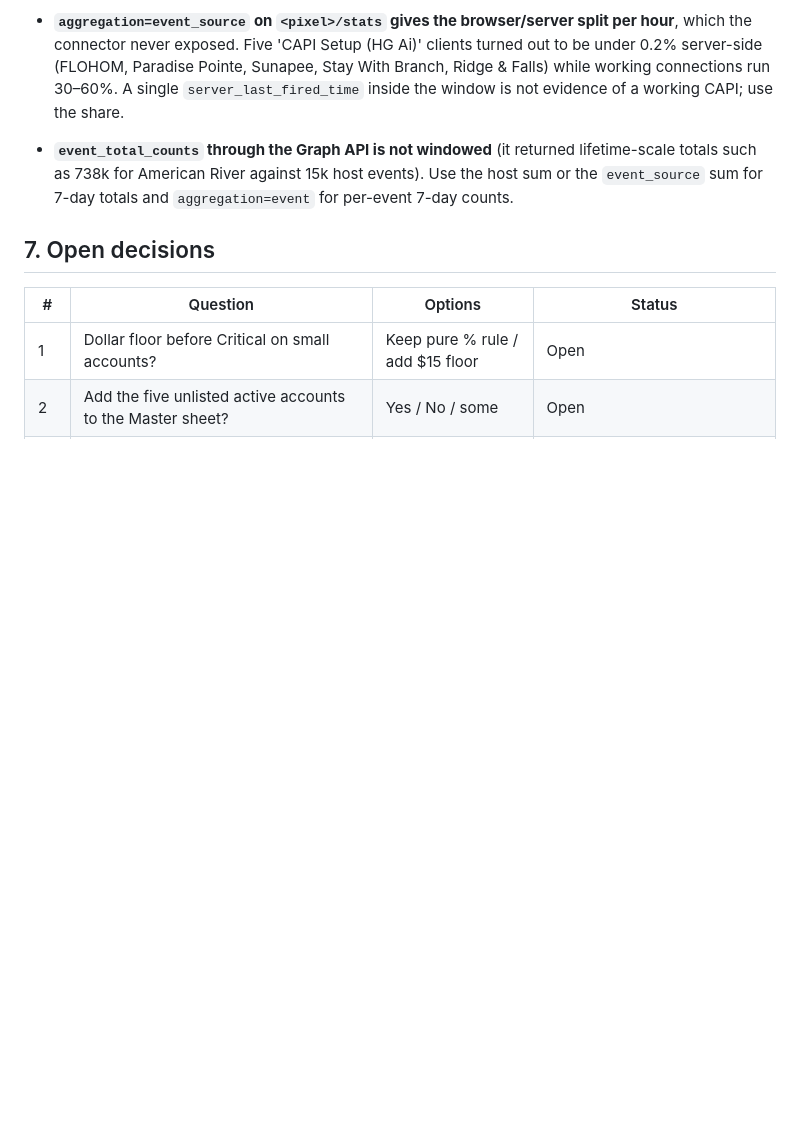
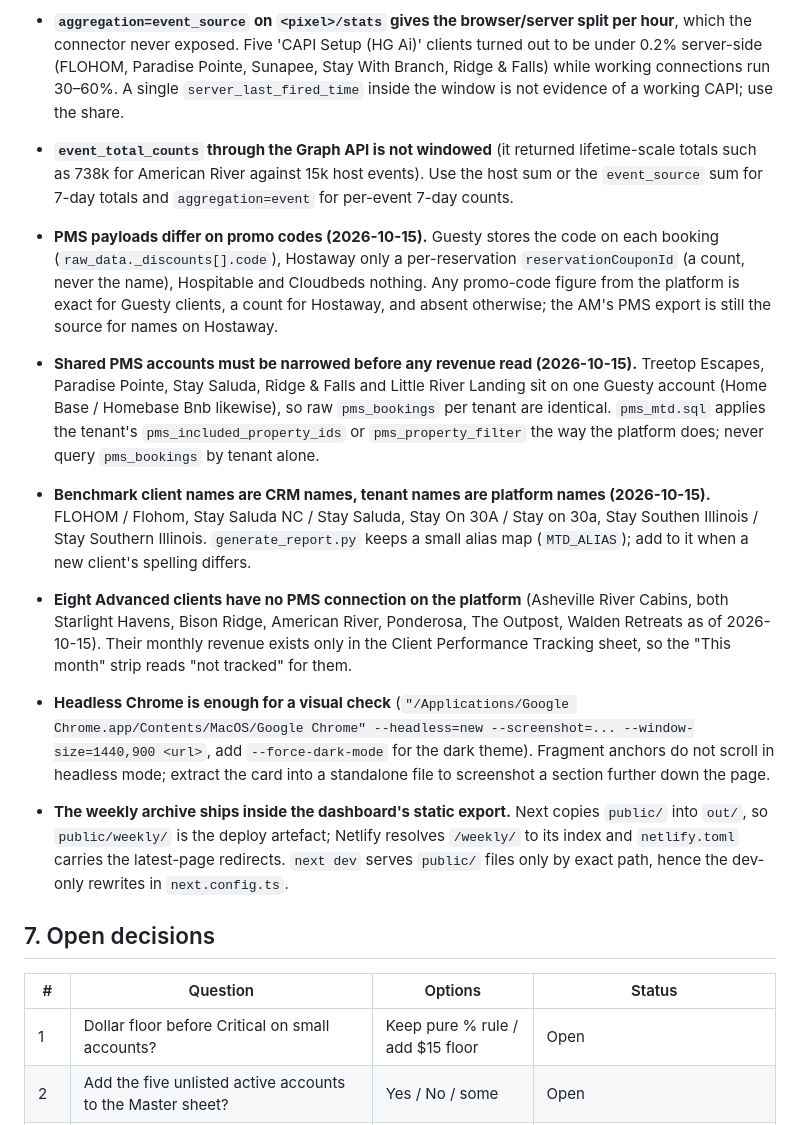
Before and after one commit to hiddengem-webteam/ads-roi-dashboard, a Markdown page: weekly/Project Data/PROJECT.md, the part around the change. Rendered like a GitHub page; blank space fills up the shorter version.

Commit message:
Docs: root CHANGELOG for the 2026-10-15 merge and dashboard changes; weekly learnings
Co-Authored-By: Claude Fable 5.1 <noreply@anthropic.com>

```diff
--- a/weekly/Project Data/PROJECT.md
+++ b/weekly/Project Data/PROJECT.md
@@ -298,6 +298,13 @@ Things that were not obvious and change how the workflows are built or run.
 - **`aggregation=event_source` on `<pixel>/stats` gives the browser/server split per hour**, which the connector never exposed. Five 'CAPI Setup (HG Ai)' clients turned out to be under 0.2% server-side (FLOHOM, Paradise Pointe, Sunapee, Stay With Branch, Ridge & Falls) while working connections run 30–60%. A single `server_last_fired_time` inside the window is not evidence of a working CAPI; use the share.
 - **`event_total_counts` through the Graph API is not windowed** (it returned lifetime-scale totals such as 738k for American River against 15k host events). Use the host sum or the `event_source` sum for 7-day totals and `aggregation=event` for per-event 7-day counts.
 
+- **PMS payloads differ on promo codes (2026-10-15).** Guesty stores the code on each booking (`raw_data._discounts[].code`), Hostaway only a per-reservation `reservationCouponId` (a count, never the name), Hospitable and Cloudbeds nothing. Any promo-code figure from the platform is exact for Guesty clients, a count for Hostaway, and absent otherwise; the AM's PMS export is still the source for names on Hostaway.
+- **Shared PMS accounts must be narrowed before any revenue read (2026-10-15).** Treetop Escapes, Paradise Pointe, Stay Saluda, Ridge & Falls and Little River Landing sit on one Guesty account (Home Base / Homebase Bnb likewise), so raw `pms_bookings` per tenant are identical. `pms_mtd.sql` applies the tenant's `pms_included_property_ids` or `pms_property_filter` the way the platform does; never query `pms_bookings` by tenant alone.
+- **Benchmark client names are CRM names, tenant names are platform names (2026-10-15).** FLOHOM / Flohom, Stay Saluda NC / Stay Saluda, Stay On 30A / Stay on 30a, Stay Southen Illinois / Stay Southern Illinois. `generate_report.py` keeps a small alias map (`MTD_ALIAS`); add to it when a new client's spelling differs.
+- **Eight Advanced clients have no PMS connection on the platform** (Asheville River Cabins, both Starlight Havens, Bison Ridge, American River, Ponderosa, The Outpost, Walden Retreats as of 2026-10-15). Their monthly revenue exists only in the Client Performance Tracking sheet, so the "This month" strip reads "not tracked" for them.
+- **Headless Chrome is enough for a visual check** (`"/Applications/Google Chrome.app/Contents/MacOS/Google Chrome" --headless=new --screenshot=... --window-size=1440,900 <url>`, add `--force-dark-mode` for the dark theme). Fragment anchors do not scroll in headless mode; extract the card into a standalone file to screenshot a section further down the page.
+- **The weekly archive ships inside the dashboard's static export.** Next copies `public/` into `out/`, so `public/weekly/` is the deploy artefact; Netlify resolves `/weekly/` to its index and `netlify.toml` carries the latest-page redirects. `next dev` serves `public/` files only by exact path, hence the dev-only rewrites in `next.config.ts`.
+
 ## 7. Open decisions
 
 | # | Question | Options | Status |
```
Also changed, not shown: CHANGELOG.md (added, +13 -0 lines).
